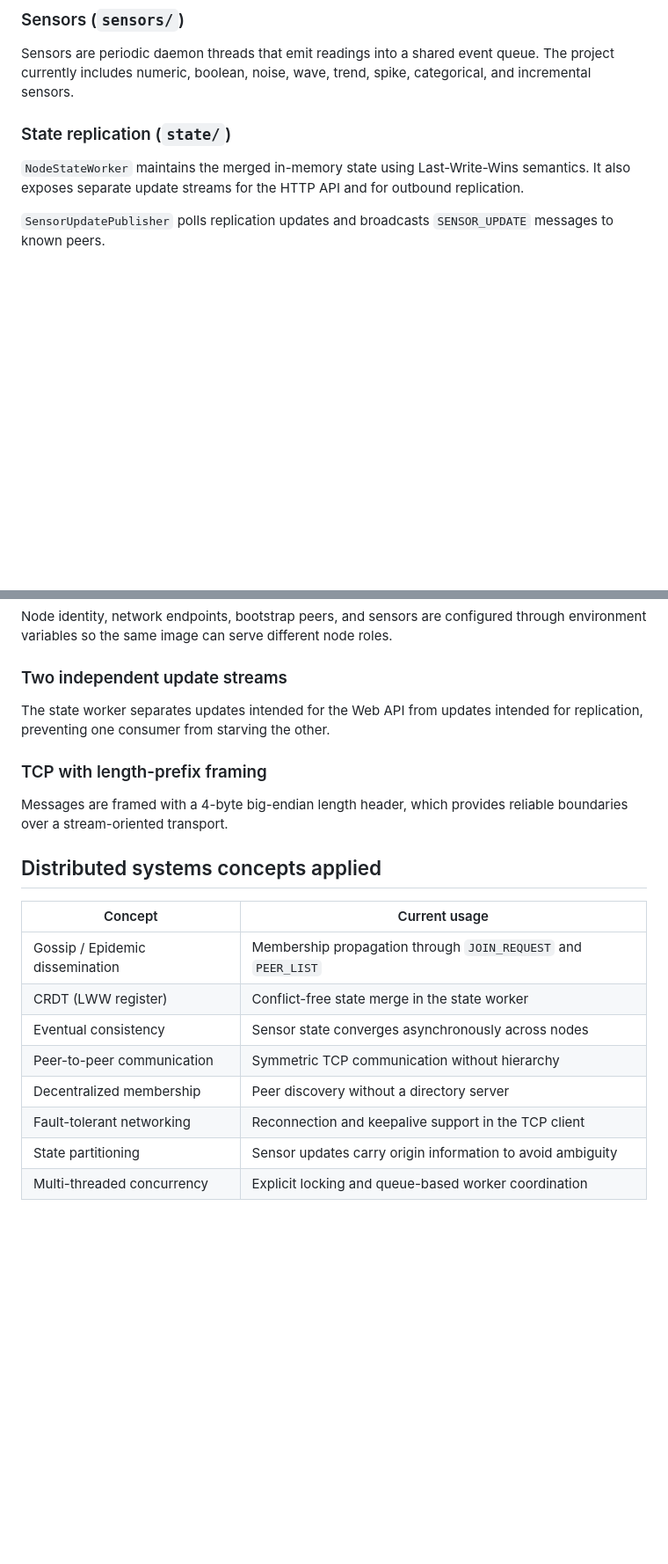
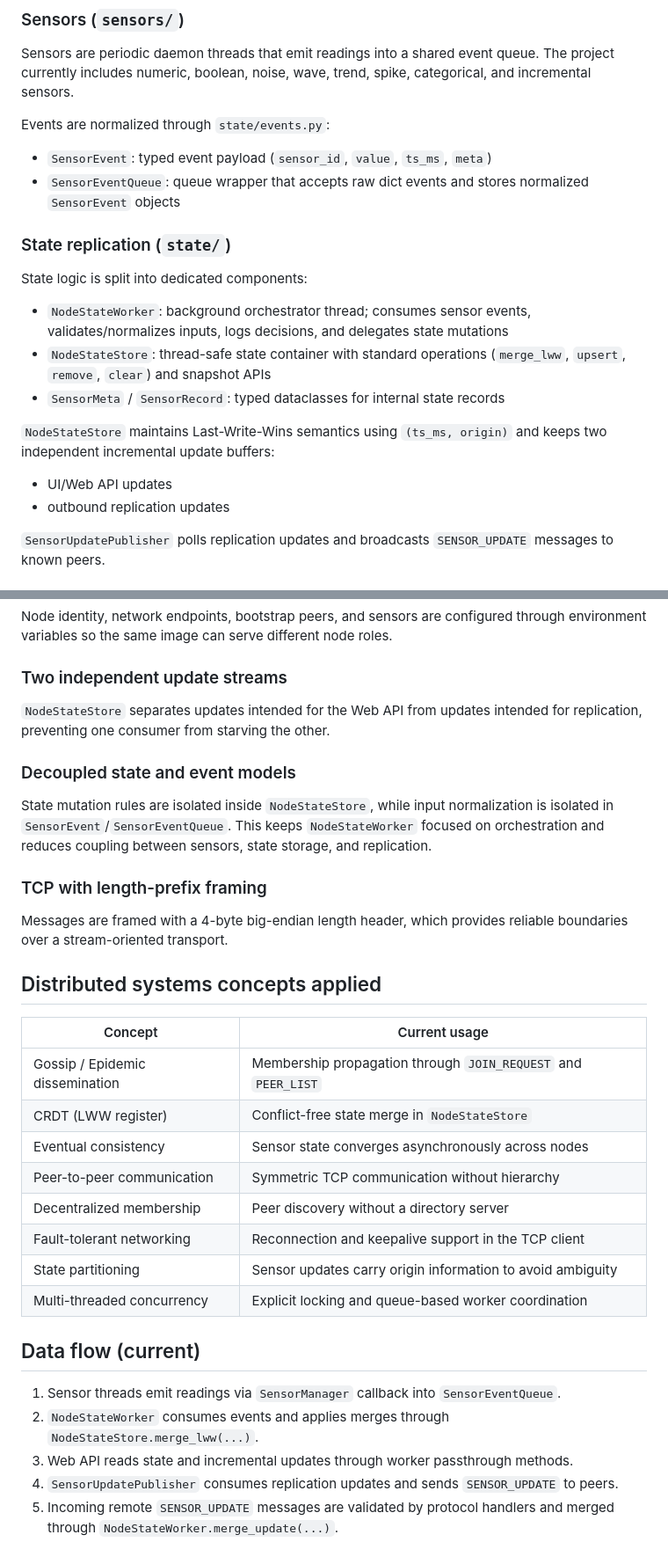
Before and after one commit to AlexSantini10/distributed-sensor-hub, a Markdown page: docs/architecture.md, 2 parts joined by grey strips. Shown at 88% size. GitHub-like rendering; blank space fills up the shorter version.

```diff
--- a/docs/architecture.md
+++ b/docs/architecture.md
@@ -10,9 +10,23 @@ The system consists of independent nodes running the same software stack. Nodes
 
 Sensors are periodic daemon threads that emit readings into a shared event queue. The project currently includes numeric, boolean, noise, wave, trend, spike, categorical, and incremental sensors.
 
+Events are normalized through `state/events.py`:
+
+- `SensorEvent`: typed event payload (`sensor_id`, `value`, `ts_ms`, `meta`)
+- `SensorEventQueue`: queue wrapper that accepts raw dict events and stores normalized `SensorEvent` objects
+
 ### State replication (`state/`)
 
-`NodeStateWorker` maintains the merged in-memory state using Last-Write-Wins semantics. It also exposes separate update streams for the HTTP API and for outbound replication.
+State logic is split into dedicated components:
+
+- `NodeStateWorker`: background orchestrator thread; consumes sensor events, validates/normalizes inputs, logs decisions, and delegates state mutations
+- `NodeStateStore`: thread-safe state container with standard operations (`merge_lww`, `upsert`, `remove`, `clear`) and snapshot APIs
+- `SensorMeta` / `SensorRecord`: typed dataclasses for internal state records
+
+`NodeStateStore` maintains Last-Write-Wins semantics using `(ts_ms, origin)` and keeps two independent incremental update buffers:
+
+- UI/Web API updates
+- outbound replication updates
 
 `SensorUpdatePublisher` polls replication updates and broadcasts `SENSOR_UPDATE` messages to known peers.
 
@@ -74,7 +88,11 @@ Node identity, network endpoints, bootstrap peers, and sensors are configured th
 
 ### Two independent update streams
 
-The state worker separates updates intended for the Web API from updates intended for replication, preventing one consumer from starving the other.
+`NodeStateStore` separates updates intended for the Web API from updates intended for replication, preventing one consumer from starving the other.
+
+### Decoupled state and event models
+
+State mutation rules are isolated inside `NodeStateStore`, while input normalization is isolated in `SensorEvent`/`SensorEventQueue`. This keeps `NodeStateWorker` focused on orchestration and reduces coupling between sensors, state storage, and replication.
 
 ### TCP with length-prefix framing
 
@@ -85,10 +103,18 @@ Messages are framed with a 4-byte big-endian length header, which provides relia
 | Concept | Current usage |
 |---------|---------------|
 | Gossip / Epidemic dissemination | Membership propagation through `JOIN_REQUEST` and `PEER_LIST` |
-| CRDT (LWW register) | Conflict-free state merge in the state worker |
+| CRDT (LWW register) | Conflict-free state merge in `NodeStateStore` |
 | Eventual consistency | Sensor state converges asynchronously across nodes |
 | Peer-to-peer communication | Symmetric TCP communication without hierarchy |
 | Decentralized membership | Peer discovery without a directory server |
 | Fault-tolerant networking | Reconnection and keepalive support in the TCP client |
 | State partitioning | Sensor updates carry origin information to avoid ambiguity |
 | Multi-threaded concurrency | Explicit locking and queue-based worker coordination |
+
+## Data flow (current)
+
+1. Sensor threads emit readings via `SensorManager` callback into `SensorEventQueue`.
+2. `NodeStateWorker` consumes events and applies merges through `NodeStateStore.merge_lww(...)`.
+3. Web API reads state and incremental updates through worker passthrough methods.
+4. `SensorUpdatePublisher` consumes replication updates and sends `SENSOR_UPDATE` to peers.
+5. Incoming remote `SENSOR_UPDATE` messages are validated by protocol handlers and merged through `NodeStateWorker.merge_update(...)`.
```
